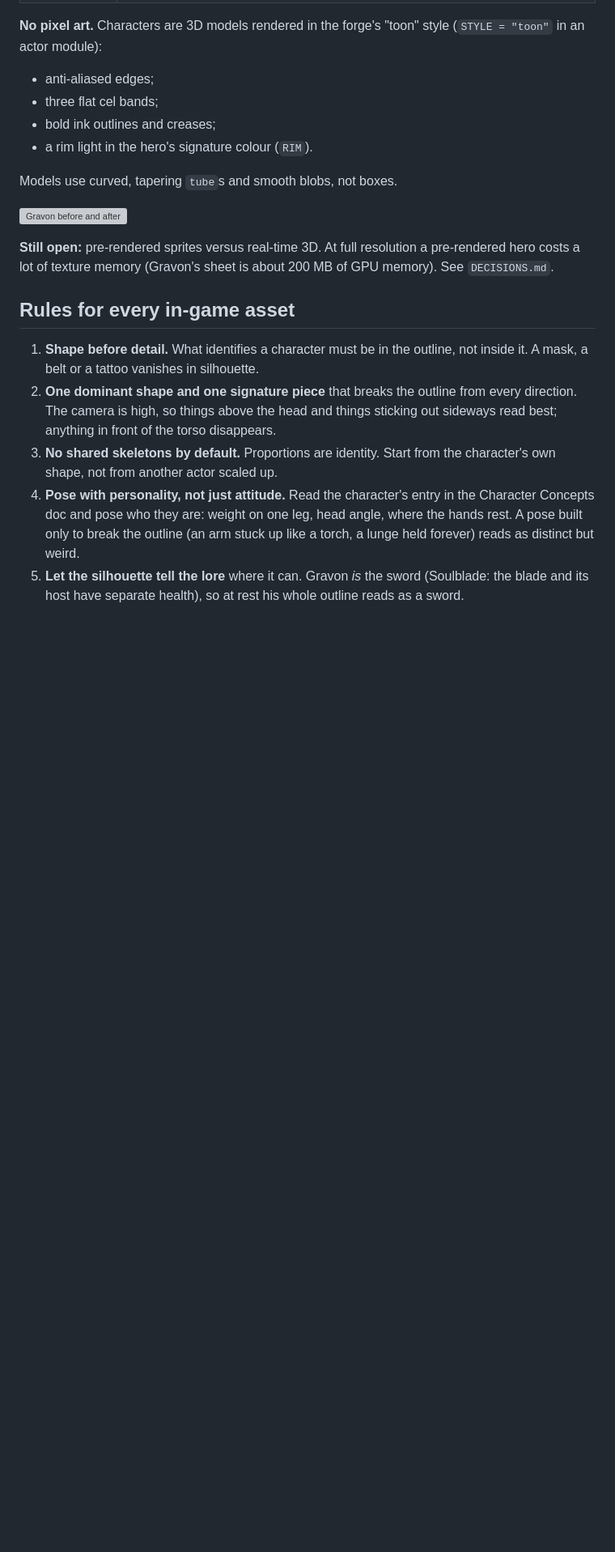
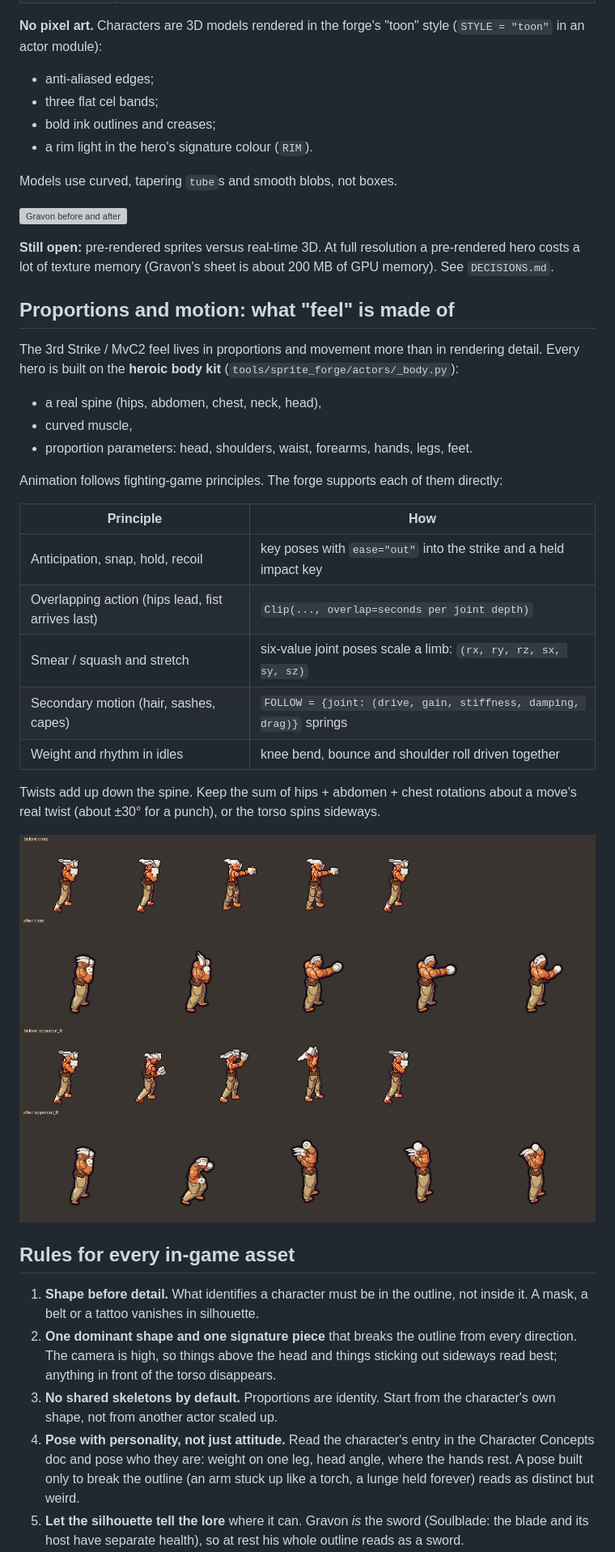
Before and after one commit to FWFsoft/gambit, a Markdown page: docs/design/ART_DIRECTION.md, the part around the change. Shown at 81% size. GitHub-like rendering; pictures changed too: docs/prototype/wade_motion_before_after.png (added); blank space fills up the shorter version; grey boxes are pictures that could not be loaded.

```diff
--- a/docs/design/ART_DIRECTION.md
+++ b/docs/design/ART_DIRECTION.md
@@ -34,6 +34,33 @@ Models use curved, tapering `tube`s and smooth blobs, not boxes.
 **Still open:** pre-rendered sprites versus real-time 3D. At full
 resolution a pre-rendered hero costs a lot of texture memory (Gravon's
 sheet is about 200 MB of GPU memory). See `DECISIONS.md`.
+
+## Proportions and motion: what "feel" is made of
+
+The 3rd Strike / MvC2 feel lives in proportions and movement more than
+in rendering detail. Every hero is built on the **heroic body kit**
+(`tools/sprite_forge/actors/_body.py`):
+- a real spine (hips, abdomen, chest, neck, head),
+- curved muscle,
+- proportion parameters: head, shoulders, waist, forearms, hands, legs,
+  feet.
+
+Animation follows fighting-game principles. The forge supports each of
+them directly:
+
+| Principle | How |
+| --- | --- |
+| Anticipation, snap, hold, recoil | key poses with `ease="out"` into the strike and a held impact key |
+| Overlapping action (hips lead, fist arrives last) | `Clip(..., overlap=seconds per joint depth)` |
+| Smear / squash and stretch | six-value joint poses scale a limb: `(rx, ry, rz, sx, sy, sz)` |
+| Secondary motion (hair, sashes, capes) | `FOLLOW = {joint: (drive, gain, stiffness, damping, drag)}` springs |
+| Weight and rhythm in idles | knee bend, bounce and shoulder roll driven together |
+
+Twists add up down the spine. Keep the sum of hips + abdomen + chest
+rotations about a move's real twist (about ±30° for a punch), or the
+torso spins sideways.
+
+![Wade: before and after](../prototype/wade_motion_before_after.png)
 
 ## Rules for every in-game asset
 
```
Also changed, not shown: docs/design/DECISIONS.md (+21 -0 lines), tools/sprite_forge/README.md (+14 -0 lines), 9 other files.
